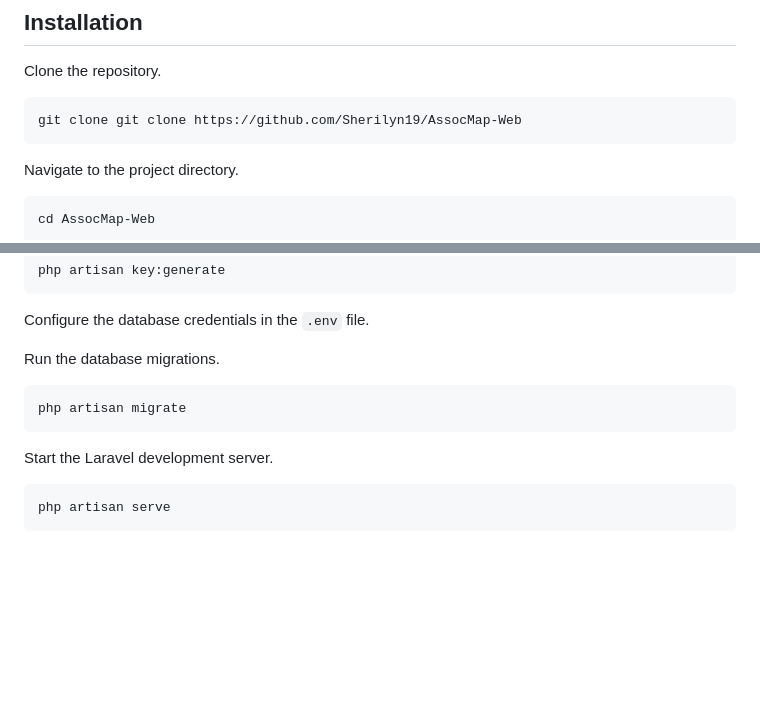
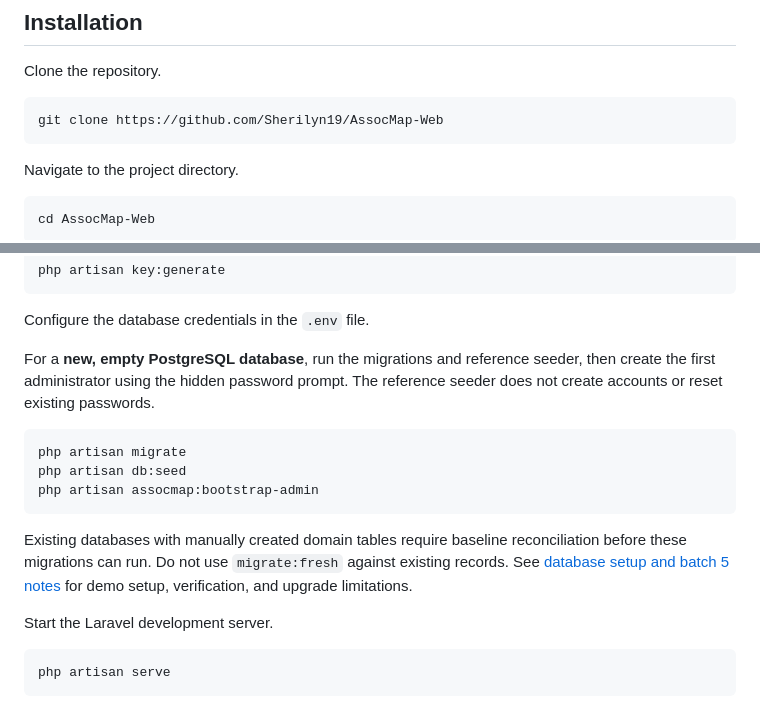
Before and after one commit to Sherilyn19/AssocMap-Web, a Markdown page: README.md, 2 parts joined by grey strips. Rendered like a GitHub page; blank space fills up the shorter version.

Commit message:
update READ.md

````diff
--- a/README.md
+++ b/README.md
@@ -204,7 +204,7 @@ Before running the project, ensure the following are installed:
 Clone the repository.
 
 ```bash
-git clone git clone https://github.com/Sherilyn19/AssocMap-Web
+git clone https://github.com/Sherilyn19/AssocMap-Web
 ```
 
 Navigate to the project directory.
@@ -239,11 +239,20 @@ php artisan key:generate
 
 Configure the database credentials in the `.env` file.
 
-Run the database migrations.
+For a **new, empty PostgreSQL database**, run the migrations and reference seeder,
+then create the first administrator using the hidden password prompt.
+The reference seeder does not create accounts or reset existing passwords.
 
 ```bash
 php artisan migrate
+php artisan db:seed
+php artisan assocmap:bootstrap-admin
 ```
+
+Existing databases with manually created domain tables require baseline reconciliation
+before these migrations can run. Do not use `migrate:fresh` against existing records.
+See [database setup and batch 5 notes](docs/user-management/BATCH_5_IMPLEMENTATION.md)
+for demo setup, verification, and upgrade limitations.
 
 Start the Laravel development server.
 
````
